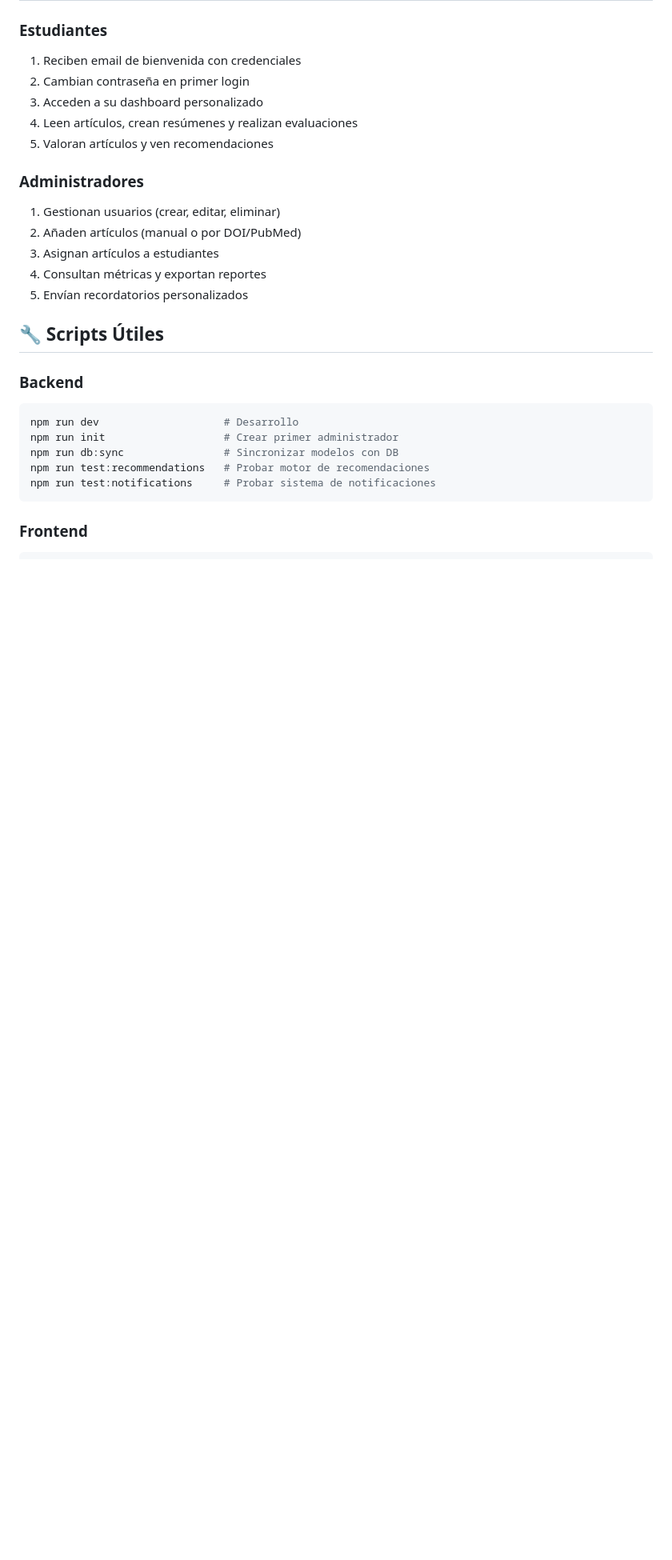
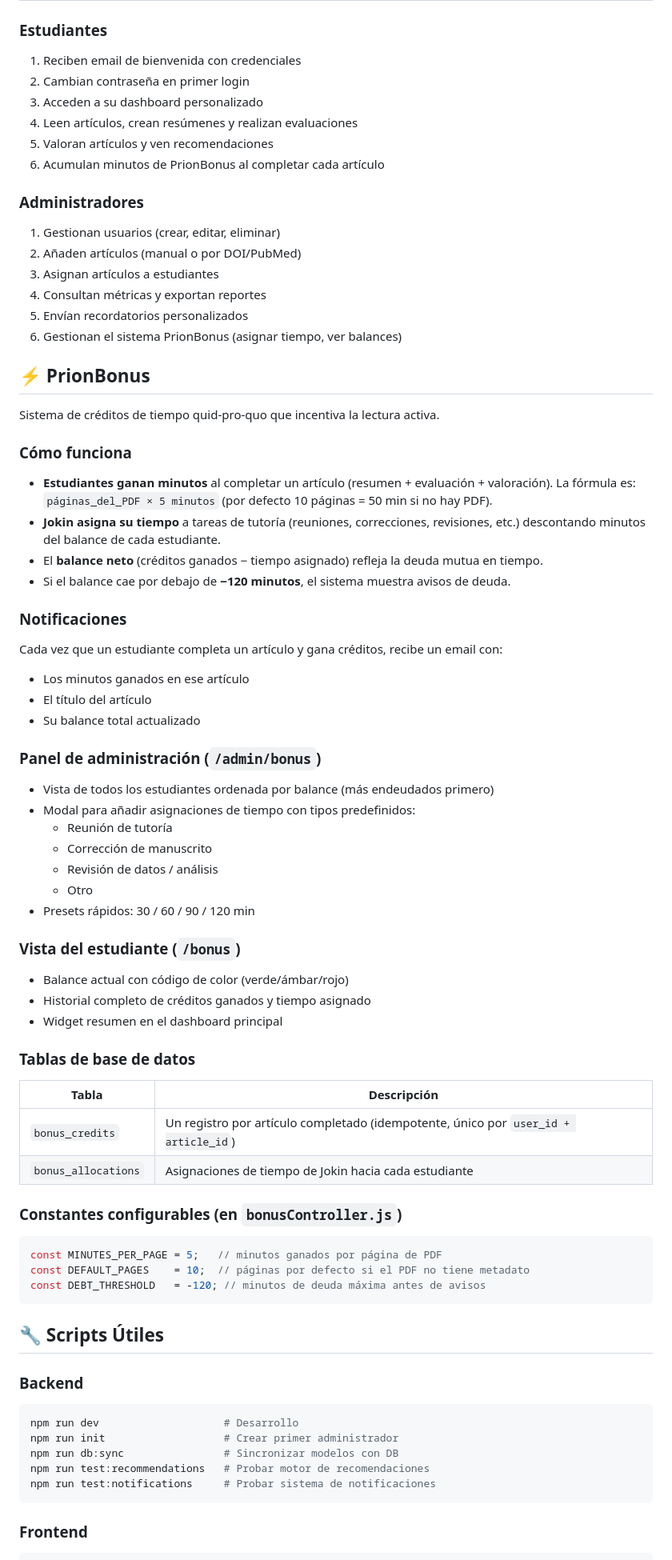
Before and after one commit to Jokin1969/PrionLab-tools, a Markdown page: prionread/README.md, the part around one of its changes. Shown at 80% size. Drawn GitHub-style; blank space fills up the shorter version.

Commit message:
docs: add PrionBonus section to README
Documents the time-credit system, how minutes are earned, the admin panel,
student view, database tables, and configurable constants.

https://claude.ai/code/session_01DPMiJhVPiHb589ALYSuGsQ

````diff
--- a/prionread/README.md
+++ b/prionread/README.md
@@ -144,6 +145,7 @@ VALUES (
 3. Acceden a su dashboard personalizado
 4. Leen artículos, crean resúmenes y realizan evaluaciones
 5. Valoran artículos y ven recomendaciones
+6. Acumulan minutos de PrionBonus al completar cada artículo
 
 ### Administradores
 
@@ -152,6 +154,58 @@ VALUES (
 3. Asignan artículos a estudiantes
 4. Consultan métricas y exportan reportes
 5. Envían recordatorios personalizados
+6. Gestionan el sistema PrionBonus (asignar tiempo, ver balances)
+
+## ⚡ PrionBonus
+
+Sistema de créditos de tiempo quid-pro-quo que incentiva la lectura activa.
+
+### Cómo funciona
+
+- **Estudiantes ganan minutos** al completar un artículo (resumen + evaluación + valoración).
+  La fórmula es: `páginas_del_PDF × 5 minutos` (por defecto 10 páginas = 50 min si no hay PDF).
+- **Jokin asigna su tiempo** a tareas de tutoría (reuniones, correcciones, revisiones, etc.)
+  descontando minutos del balance de cada estudiante.
+- El **balance neto** (créditos ganados − tiempo asignado) refleja la deuda mutua en tiempo.
+- Si el balance cae por debajo de **−120 minutos**, el sistema muestra avisos de deuda.
+
+### Notificaciones
+
+Cada vez que un estudiante completa un artículo y gana créditos, recibe un email con:
+- Los minutos ganados en ese artículo
+- El título del artículo
+- Su balance total actualizado
+
+### Panel de administración (`/admin/bonus`)
+
+- Vista de todos los estudiantes ordenada por balance (más endeudados primero)
+- Modal para añadir asignaciones de tiempo con tipos predefinidos:
+  - Reunión de tutoría
+  - Corrección de manuscrito
+  - Revisión de datos / análisis
+  - Otro
+- Presets rápidos: 30 / 60 / 90 / 120 min
+
+### Vista del estudiante (`/bonus`)
+
+- Balance actual con código de color (verde/ámbar/rojo)
+- Historial completo de créditos ganados y tiempo asignado
+- Widget resumen en el dashboard principal
+
+### Tablas de base de datos
+
+| Tabla | Descripción |
+|---|---|
+| `bonus_credits` | Un registro por artículo completado (idempotente, único por `user_id + article_id`) |
+| `bonus_allocations` | Asignaciones de tiempo de Jokin hacia cada estudiante |
+
+### Constantes configurables (en `bonusController.js`)
+
+```js
+const MINUTES_PER_PAGE = 5;   // minutos ganados por página de PDF
+const DEFAULT_PAGES    = 10;  // páginas por defecto si el PDF no tiene metadato
+const DEBT_THRESHOLD   = -120; // minutos de deuda máxima antes de avisos
+```
 
 ## 🔧 Scripts Útiles
 
````
Also changed, not shown: other parts of prionread/README.md (+1 -0 lines).
